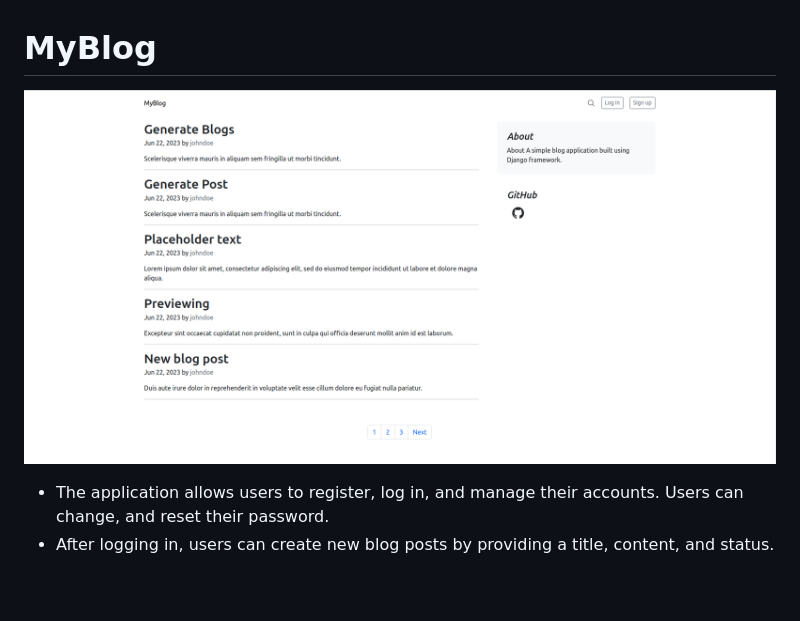
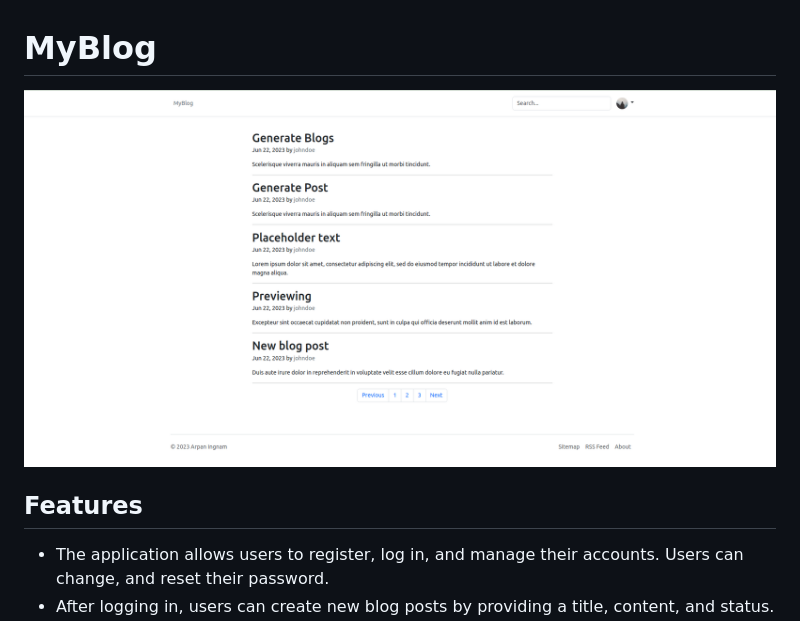
Before and after one commit to ArpanIng/myblog, a Markdown page: README.md, the part around the change. Rendered like a GitHub page; pictures changed too: src/MyBlog.png (deleted), src/myBlog.png (added); blank space fills up the shorter version.

```diff
--- a/README.md
+++ b/README.md
@@ -1,6 +1,8 @@
 # MyBlog
 
-![MyBlog](src/MyBlog.png)
+![MyBlog](src/myBlog.png)
+
+## Features
 
 - The application allows users to register, log in, and manage their accounts. Users can change, and reset their password.
 - After logging in, users can create new blog posts by providing a title, content, and status. Markdown syntax can be used to customize the blog's content. They can also edit or delete their existing blog posts.
```
Also changed, not shown: 9 other files.
